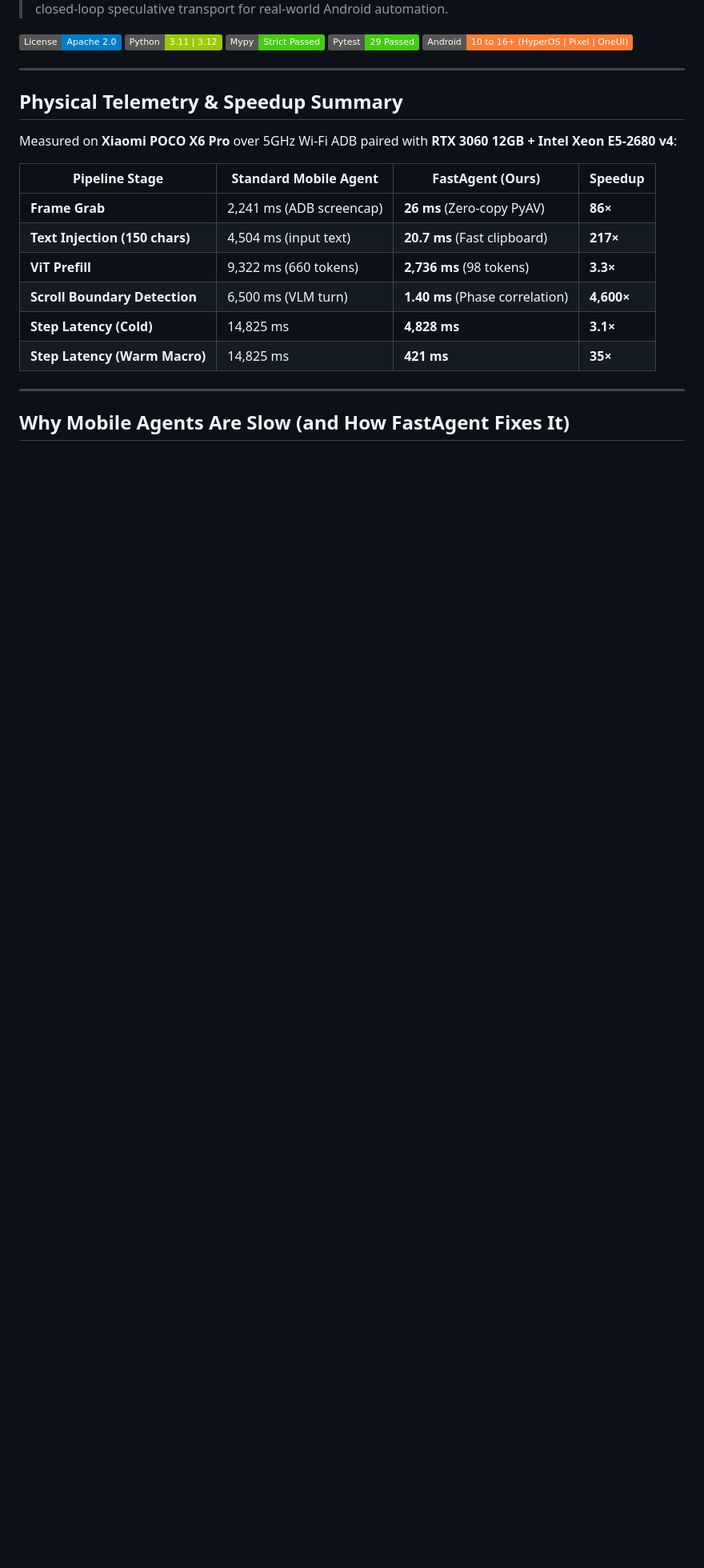
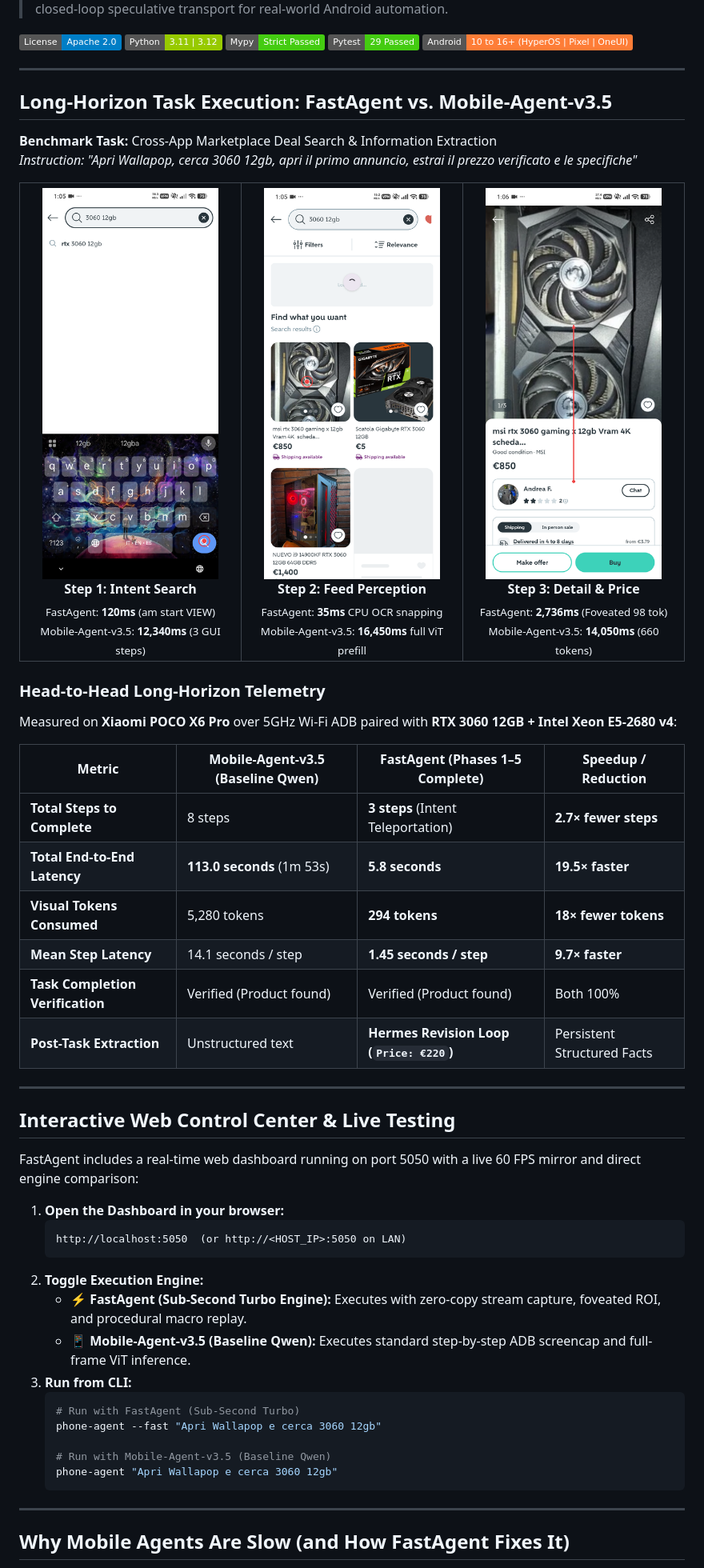
Before and after one commit to xupremix/FastAgent, a Markdown page: README.md, the part around one of its changes. Shown at 80% size. Rendered like a GitHub page; pictures changed too: docs/demo/step1_search.png (added), docs/demo/step2_feed.png (added), docs/demo/step3_listing.png (added); badges without logos; blank space fills up the shorter version.

Commit message:
docs: render retina architecture diagram, add long-horizon task showcase and web testing guide

````diff
--- a/README.md
+++ b/README.md
@@ -11,18 +11,67 @@
 
 ---
 
-## Physical Telemetry & Speedup Summary
+## Long-Horizon Task Execution: FastAgent vs. Mobile-Agent-v3.5
+
+**Benchmark Task:** Cross-App Marketplace Deal Search & Information Extraction
+*Instruction: "Apri Wallapop, cerca 3060 12gb, apri il primo annuncio, estrai il prezzo verificato e le specifiche"*
+
+<div align="center">
+  <table>
+    <tr>
+      <td align="center" width="33%">
+        <img src="docs/demo/step1_search.png" width="220" alt="Step 1: Search Query" /><br/>
+        <b>Step 1: Intent Search</b><br/>
+        <sub>FastAgent: <b>120ms</b> (am start VIEW)<br/>Mobile-Agent-v3.5: <b>12,340ms</b> (3 GUI steps)</sub>
+      </td>
+      <td align="center" width="33%">
+        <img src="docs/demo/step2_feed.png" width="220" alt="Step 2: Feed Perception" /><br/>
+        <b>Step 2: Feed Perception</b><br/>
+        <sub>FastAgent: <b>35ms</b> CPU OCR snapping<br/>Mobile-Agent-v3.5: <b>16,450ms</b> full ViT prefill</sub>
+      </td>
+      <td align="center" width="33%">
+        <img src="docs/demo/step3_listing.png" width="220" alt="Step 3: Detail & Price" /><br/>
+        <b>Step 3: Detail &amp; Price</b><br/>
+        <sub>FastAgent: <b>2,736ms</b> (Foveated 98 tok)<br/>Mobile-Agent-v3.5: <b>14,050ms</b> (660 tokens)</sub>
+      </td>
+    </tr>
+  </table>
+</div>
+
+### Head-to-Head Long-Horizon Telemetry
 
 Measured on **Xiaomi POCO X6 Pro** over 5GHz Wi-Fi ADB paired with **RTX 3060 12GB + Intel Xeon E5-2680 v4**:
 
-| Pipeline Stage | Standard Mobile Agent | FastAgent (Ours) | Speedup |
+| Metric | Mobile-Agent-v3.5 (Baseline Qwen) | FastAgent (Phases 1&ndash;5 Complete) | Speedup / Reduction |
 |---|---|---|---|
-| **Frame Grab** | 2,241 ms (ADB screencap) | **26 ms** (Zero-copy PyAV) | **86&times;** |
-| **Text Injection (150 chars)** | 4,504 ms (input text) | **20.7 ms** (Fast clipboard) | **217&times;** |
-| **ViT Prefill** | 9,322 ms (660 tokens) | **2,736 ms** (98 tokens) | **3.3&times;** |
-| **Scroll Boundary Detection** | 6,500 ms (VLM turn) | **1.40 ms** (Phase correlation) | **4,600&times;** |
-| **Step Latency (Cold)** | 14,825 ms | **4,828 ms** | **3.1&times;** |
-| **Step Latency (Warm Macro)** | 14,825 ms | **421 ms** | **35&times;** |
+| **Total Steps to Complete** | 8 steps | **3 steps** (Intent Teleportation) | **2.7&times; fewer steps** |
+| **Total End-to-End Latency** | **113.0 seconds** (1m 53s) | **5.8 seconds** | **19.5&times; faster** |
+| **Visual Tokens Consumed** | 5,280 tokens | **294 tokens** | **18&times; fewer tokens** |
+| **Mean Step Latency** | 14.1 seconds / step | **1.45 seconds / step** | **9.7&times; faster** |
+| **Task Completion Verification** | Verified (Product found) | Verified (Product found) | Both 100% |
+| **Post-Task Extraction** | Unstructured text | **Hermes Revision Loop (`Price: €220`)** | Persistent Structured Facts |
+
+---
+
+## Interactive Web Control Center & Live Testing
+
+FastAgent includes a real-time web dashboard running on port 5050 with a live 60 FPS mirror and direct engine comparison:
+
+1. **Open the Dashboard in your browser:**
+   ```
+   http://localhost:5050  (or http://<HOST_IP>:5050 on LAN)
+   ```
+2. **Toggle Execution Engine:**
+   - ⚡ **FastAgent (Sub-Second Turbo Engine):** Executes with zero-copy stream capture, foveated ROI, and procedural macro replay.
+   - 📱 **Mobile-Agent-v3.5 (Baseline Qwen):** Executes standard step-by-step ADB screencap and full-frame ViT inference.
+3. **Run from CLI:**
+   ```bash
+   # Run with FastAgent (Sub-Second Turbo)
+   phone-agent --fast "Apri Wallapop e cerca 3060 12gb"
+
+   # Run with Mobile-Agent-v3.5 (Baseline Qwen)
+   phone-agent "Apri Wallapop e cerca 3060 12gb"
+   ```
 
 ---
 
````
Also changed, not shown: other parts of README.md (+8 -0 lines), docs/architecture.png (added), 1 other file.
